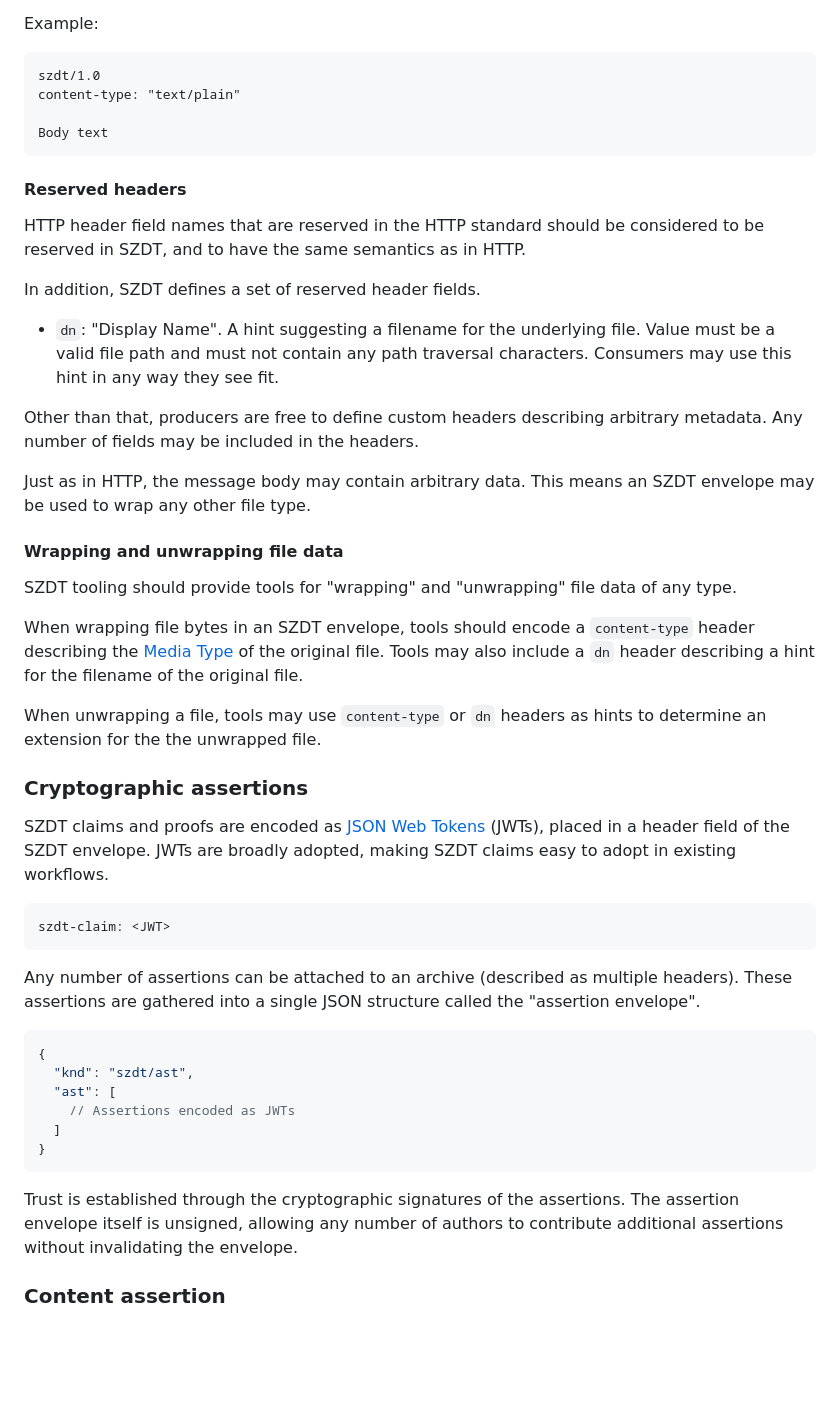
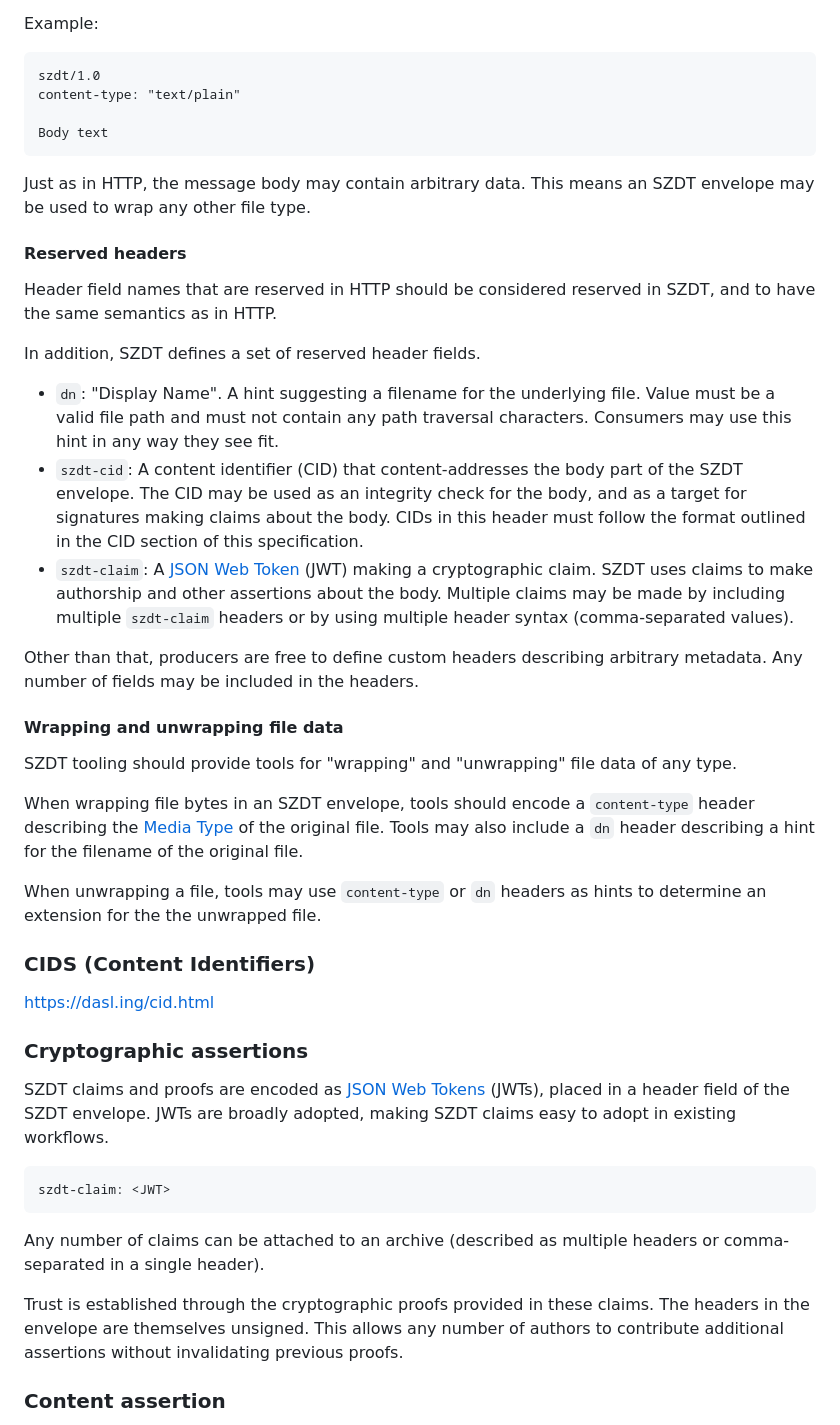
Before and after one commit to gordonbrander/szdt, a Markdown page: spec.md, the part around the change. Drawn GitHub-style; blank space fills up the shorter version.

Commit message:
More work on header spec

````diff
--- a/spec.md
+++ b/spec.md
@@ -88,17 +88,19 @@ content-type: "text/plain"
 Body text
 ```
 
+Just as in HTTP, the message body may contain arbitrary data. This means an SZDT envelope may be used to wrap any other file type.
+
 #### Reserved headers
 
-HTTP header field names that are reserved in the HTTP standard should be considered to be reserved in SZDT, and to have the same semantics as in HTTP.
+Header field names that are reserved in HTTP should be considered reserved in SZDT, and to have the same semantics as in HTTP.
 
 In addition, SZDT defines a set of reserved header fields.
 
 - `dn`: "Display Name". A hint suggesting a filename for the underlying file. Value must be a valid file path and must not contain any path traversal characters. Consumers may use this hint in any way they see fit.
+- `szdt-cid`: A content identifier (CID) that content-addresses the body part of the SZDT envelope. The CID may be used as an integrity check for the body, and as a target for signatures making claims about the body. CIDs in this header must follow the format outlined in the CID section of this specification.
+- `szdt-claim`: A [JSON Web Token](https://datatracker.ietf.org/doc/html/rfc7519) (JWT) making a cryptographic claim. SZDT uses claims to make authorship and other assertions about the body. Multiple claims may be made by including multiple `szdt-claim` headers or by using multiple header syntax (comma-separated values).
 
 Other than that, producers are free to define custom headers describing arbitrary metadata. Any number of fields may be included in the headers.
-
-Just as in HTTP, the message body may contain arbitrary data. This means an SZDT envelope may be used to wrap any other file type.
 
 #### Wrapping and unwrapping file data
 
@@ -108,6 +110,10 @@ When wrapping file bytes in an SZDT envelope, tools should encode a `content-typ
 
 When unwrapping a file, tools may use `content-type` or `dn` headers as hints to determine an extension for the the unwrapped file.
 
+### CIDS (Content Identifiers)
+
+https://dasl.ing/cid.html
+
 ### Cryptographic assertions
 
 SZDT claims and proofs are encoded as [JSON Web Tokens](https://datatracker.ietf.org/doc/html/rfc7519) (JWTs), placed in a header field of the SZDT envelope. JWTs are broadly adopted, making SZDT claims easy to adopt in existing workflows.
@@ -116,18 +122,9 @@ SZDT claims and proofs are encoded as [JSON Web Tokens](https://datatracker.ietf
 szdt-claim: <JWT>
 ```
 
-Any number of assertions can be attached to an archive (described as multiple headers). These assertions are gathered into a single JSON structure called the "assertion envelope".
+Any number of claims can be attached to an archive (described as multiple headers or comma-separated in a single header).
 
-```json
-{
-  "knd": "szdt/ast",
-  "ast": [
-    // Assertions encoded as JWTs
-  ]
-}
-```
-
-Trust is established through the cryptographic signatures of the assertions. The assertion envelope itself is unsigned, allowing any number of authors to contribute additional assertions without invalidating the envelope.
+Trust is established through the cryptographic proofs provided in these claims. The headers in the envelope are themselves unsigned. This allows any number of authors to contribute additional assertions without invalidating previous proofs.
 
 ### Content assertion
 
````
